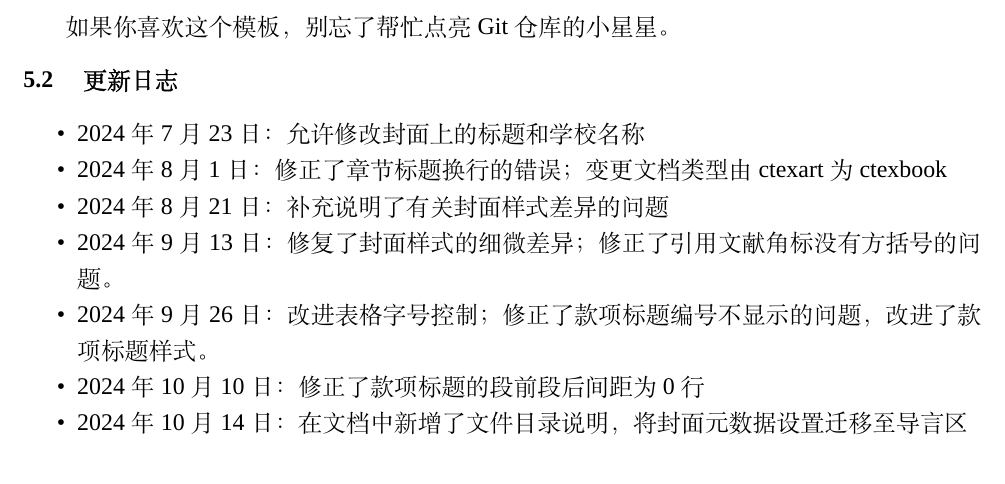
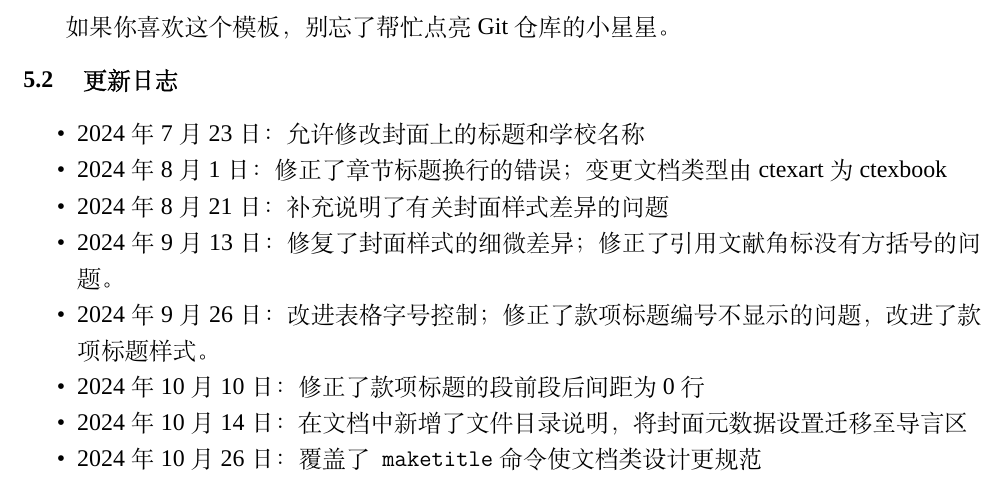
Before and after one commit to GitHubonline1396529/dlmuucexpreport, a LaTeX thesis (example.tex, which reads chapters/chapter_5.tex): part of page 15 of 18, cut so that both start at the same text. Compiled offline with XeLaTeX; a missing font is replaced by an installed copy or a similar font.

Commit message:
更新日志

```diff
--- a/chapters/chapter_5.tex
+++ b/chapters/chapter_5.tex
@@ -21,4 +21,5 @@
     \item 2024年9月26日：改进表格字号控制；修正了款项标题编号不显示的问题，改进了款项标题样式。
     \item 2024年10月10日：修正了款项标题的段前段后间距为0行
     \item 2024年10月14日：在文档中新增了文件目录说明，将封面元数据设置迁移至导言区
+    \item 2024年10月26日：覆盖了\texttt{maketitle}命令使文档类设计更规范
 \end{itemize}
```
Also changed, not shown: README.md.
